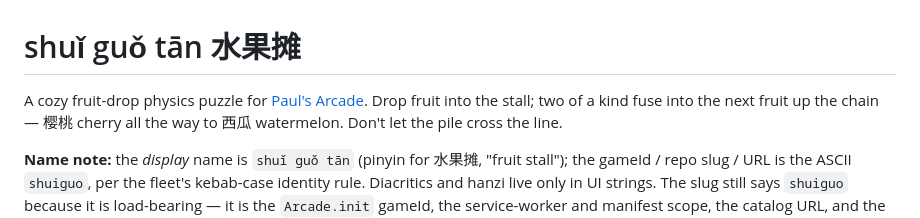
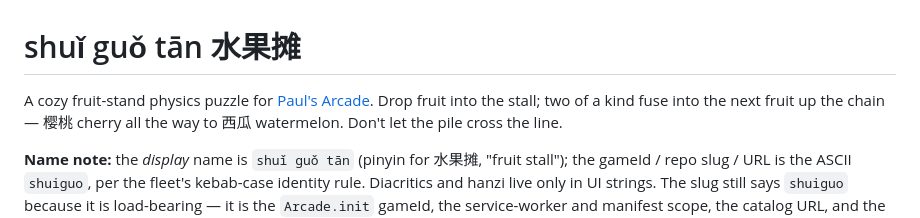
Before and after one commit to paulgibeault/shuiguo, a Markdown page: README.md, the part around the change. GitHub-like rendering.

Commit message:
docs: the one-liner says "fruit-stand" too
Follows the catalog subtitles, so the repo's first sentence and the two
launcher surfaces describe the game the same way.

Co-Authored-By: Claude Opus 5 <noreply@anthropic.com>

```diff
--- a/README.md
+++ b/README.md
@@ -1,6 +1,6 @@
 # shuǐ guǒ tān 水果摊
 
-A cozy fruit-drop physics puzzle for [Paul's Arcade](https://paulgibeault.github.io/).
+A cozy fruit-stand physics puzzle for [Paul's Arcade](https://paulgibeault.github.io/).
 Drop fruit into the stall; two of a kind fuse into the next fruit up the
 chain — 樱桃 cherry all the way to 西瓜 watermelon. Don't let the pile cross
 the line.
```
